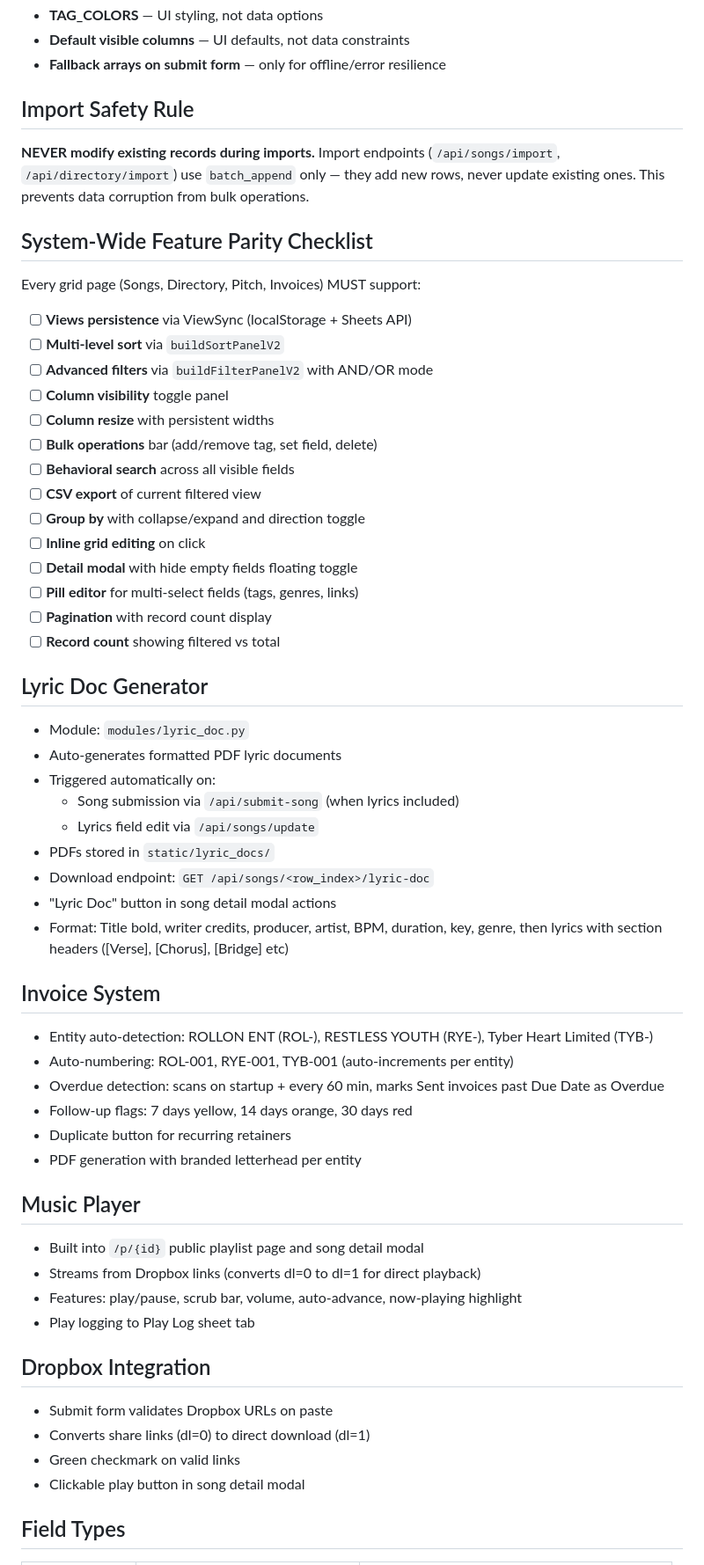
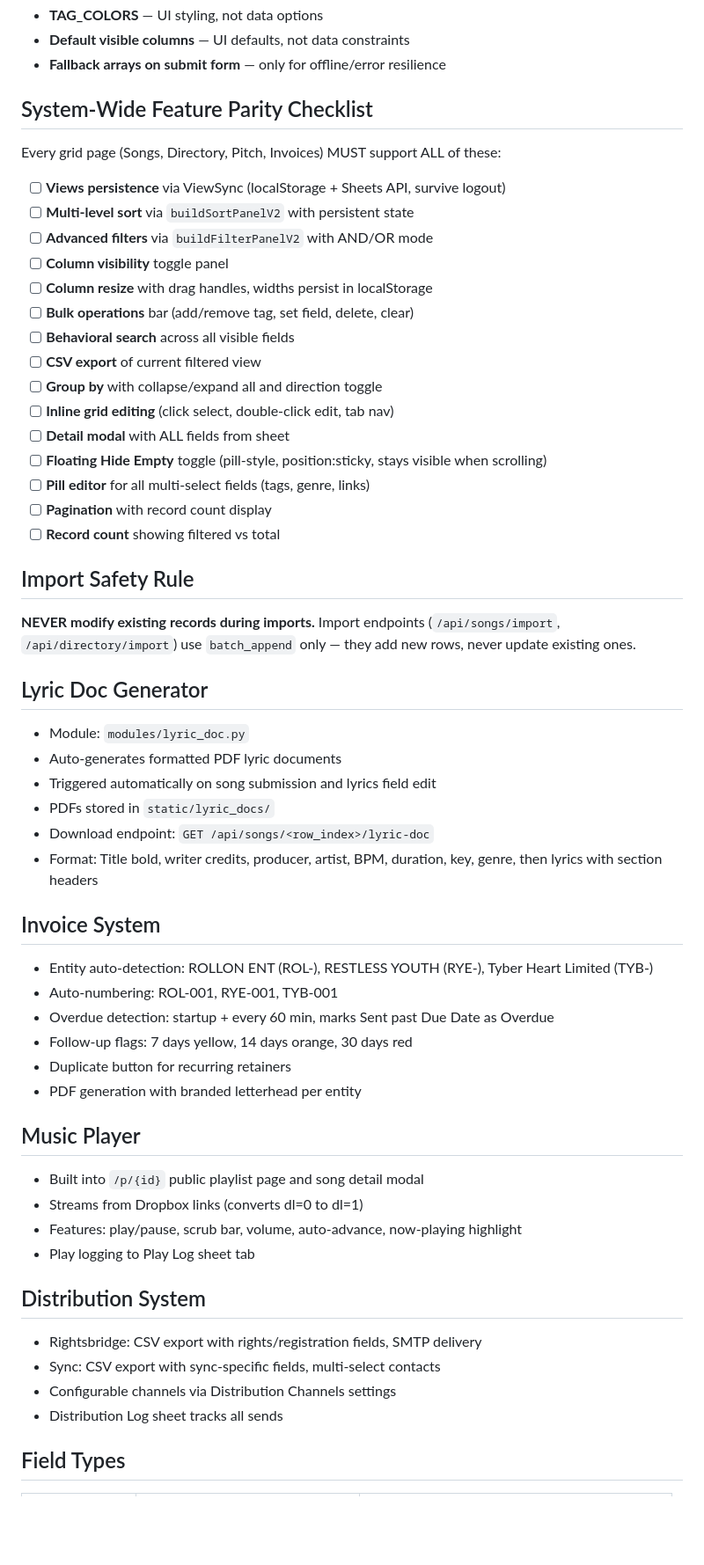
Before and after one commit to ROLLONENT/rollonAR, a Markdown page: CLAUDE.md, the part around one of its changes. Shown at 88% size. Drawn GitHub-style; blank space fills up the shorter version.

Commit message:
Update CLAUDE.md: add Golden Rule, Verification Rule, Data Safety Rule, distribution system docs
Co-Authored-By: Claude Opus 4.6 (1M context) <noreply@anthropic.com>

```diff
--- a/CLAUDE.md
+++ b/CLAUDE.md
@@ -48,46 +52,44 @@ Every dropdown, filter pill selector, and field option across the entire system
 - **Default visible columns** — UI defaults, not data constraints
 - **Fallback arrays on submit form** — only for offline/error resilience
 
+## System-Wide Feature Parity Checklist
+
+Every grid page (Songs, Directory, Pitch, Invoices) MUST support ALL of these:
+
+- [ ] **Views persistence** via ViewSync (localStorage + Sheets API, survive logout)
+- [ ] **Multi-level sort** via `buildSortPanelV2` with persistent state
+- [ ] **Advanced filters** via `buildFilterPanelV2` with AND/OR mode
+- [ ] **Column visibility** toggle panel
+- [ ] **Column resize** with drag handles, widths persist in localStorage
+- [ ] **Bulk operations** bar (add/remove tag, set field, delete, clear)
+- [ ] **Behavioral search** across all visible fields
+- [ ] **CSV export** of current filtered view
+- [ ] **Group by** with collapse/expand all and direction toggle
+- [ ] **Inline grid editing** (click select, double-click edit, tab nav)
+- [ ] **Detail modal** with ALL fields from sheet
+- [ ] **Floating Hide Empty** toggle (pill-style, position:sticky, stays visible when scrolling)
+- [ ] **Pill editor** for all multi-select fields (tags, genre, links)
+- [ ] **Pagination** with record count display
+- [ ] **Record count** showing filtered vs total
+
 ## Import Safety Rule
 
-**NEVER modify existing records during imports.** Import endpoints (`/api/songs/import`, `/api/directory/import`) use `batch_append` only — they add new rows, never update existing ones. This prevents data corruption from bulk operations.
-
-## System-Wide Feature Parity Checklist
-
-Every grid page (Songs, Directory, Pitch, Invoices) MUST support:
-
-- [ ] **Views persistence** via ViewSync (localStorage + Sheets API)
-- [ ] **Multi-level sort** via `buildSortPanelV2`
-- [ ] **Advanced filters** via `buildFilterPanelV2` with AND/OR mode
-- [ ] **Column visibility** toggle panel
-- [ ] **Column resize** with persistent widths
-- [ ] **Bulk operations** bar (add/remove tag, set field, delete)
-- [ ] **Behavioral search** across all visible fields
-- [ ] **CSV export** of current filtered view
-- [ ] **Group by** with collapse/expand and direction toggle
-- [ ] **Inline grid editing** on click
-- [ ] **Detail modal** with hide empty fields floating toggle
-- [ ] **Pill editor** for multi-select fields (tags, genres, links)
-- [ ] **Pagination** with record count display
-- [ ] **Record count** showing filtered vs total
+**NEVER modify existing records during imports.** Import endpoints (`/api/songs/import`, `/api/directory/import`) use `batch_append` only — they add new rows, never update existing ones.
 
 ## Lyric Doc Generator
 
 - Module: `modules/lyric_doc.py`
 - Auto-generates formatted PDF lyric documents
-- Triggered automatically on:
-  - Song submission via `/api/submit-song` (when lyrics included)
-  - Lyrics field edit via `/api/songs/update`
+- Triggered automatically on song submission and lyrics field edit
 - PDFs stored in `static/lyric_docs/`
 - Download endpoint: `GET /api/songs/<row_index>/lyric-doc`
-- "Lyric Doc" button in song detail modal actions
-- Format: Title bold, writer credits, producer, artist, BPM, duration, key, genre, then lyrics with section headers ([Verse], [Chorus], [Bridge] etc)
+- Format: Title bold, writer credits, producer, artist, BPM, duration, key, genre, then lyrics with section headers
 
 ## Invoice System
 
 - Entity auto-detection: ROLLON ENT (ROL-), RESTLESS YOUTH (RYE-), Tyber Heart Limited (TYB-)
-- Auto-numbering: ROL-001, RYE-001, TYB-001 (auto-increments per entity)
-- Overdue detection: scans on startup + every 60 min, marks Sent invoices past Due Date as Overdue
+- Auto-numbering: ROL-001, RYE-001, TYB-001
+- Overdue detection: startup + every 60 min, marks Sent past Due Date as Overdue
 - Follow-up flags: 7 days yellow, 14 days orange, 30 days red
 - Duplicate button for recurring retainers
 - PDF generation with branded letterhead per entity
@@ -95,16 +97,16 @@ Every grid page (Songs, Directory, Pitch, Invoices) MUST support:
 ## Music Player
 
 - Built into `/p/{id}` public playlist page and song detail modal
-- Streams from Dropbox links (converts dl=0 to dl=1 for direct playback)
+- Streams from Dropbox links (converts dl=0 to dl=1)
 - Features: play/pause, scrub bar, volume, auto-advance, now-playing highlight
 - Play logging to Play Log sheet tab
 
-## Dropbox Integration
+## Distribution System
 
-- Submit form validates Dropbox URLs on paste
-- Converts share links (dl=0) to direct download (dl=1)
-- Green checkmark on valid links
-- Clickable play button in song detail modal
+- Rightsbridge: CSV export with rights/registration fields, SMTP delivery
+- Sync: CSV export with sync-specific fields, multi-select contacts
+- Configurable channels via Distribution Channels settings
+- Distribution Log sheet tracks all sends
 
 ## Field Types
 
```
Also changed, not shown: other parts of CLAUDE.md (+37 -32 lines).
